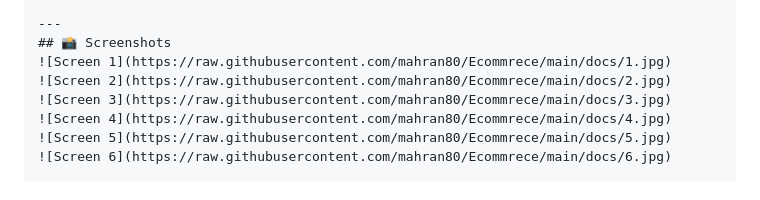
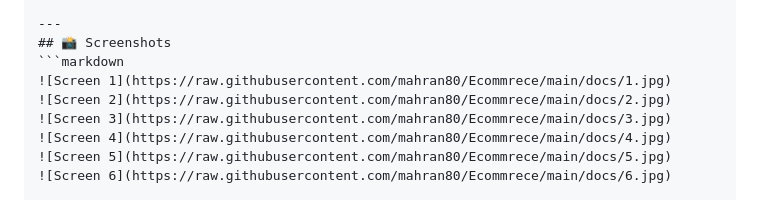
Before and after one commit to mahran80/Ecommrece, a Markdown page: README.md, the part around the change. Drawn GitHub-style.

````diff
--- a/README.md
+++ b/README.md
@@ -5,6 +5,7 @@ This is a full-featured ecommerce web application built with **Django**. It supp
 
 ---
 ## 📸 Screenshots
+```markdown
 ![Screen 1](https://raw.githubusercontent.com/mahran80/Ecommrece/main/docs/1.jpg)
 ![Screen 2](https://raw.githubusercontent.com/mahran80/Ecommrece/main/docs/2.jpg)
 ![Screen 3](https://raw.githubusercontent.com/mahran80/Ecommrece/main/docs/3.jpg)
````
